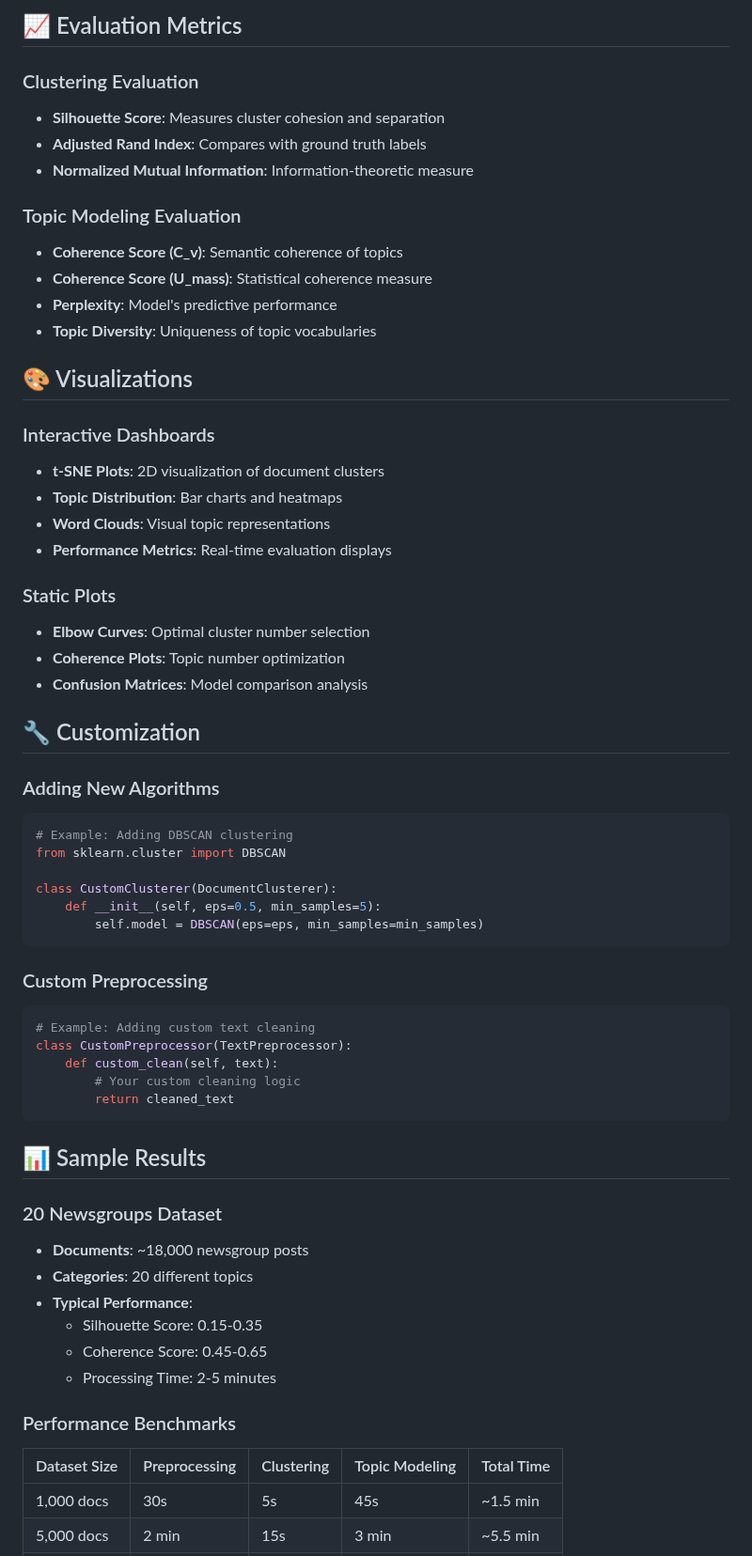
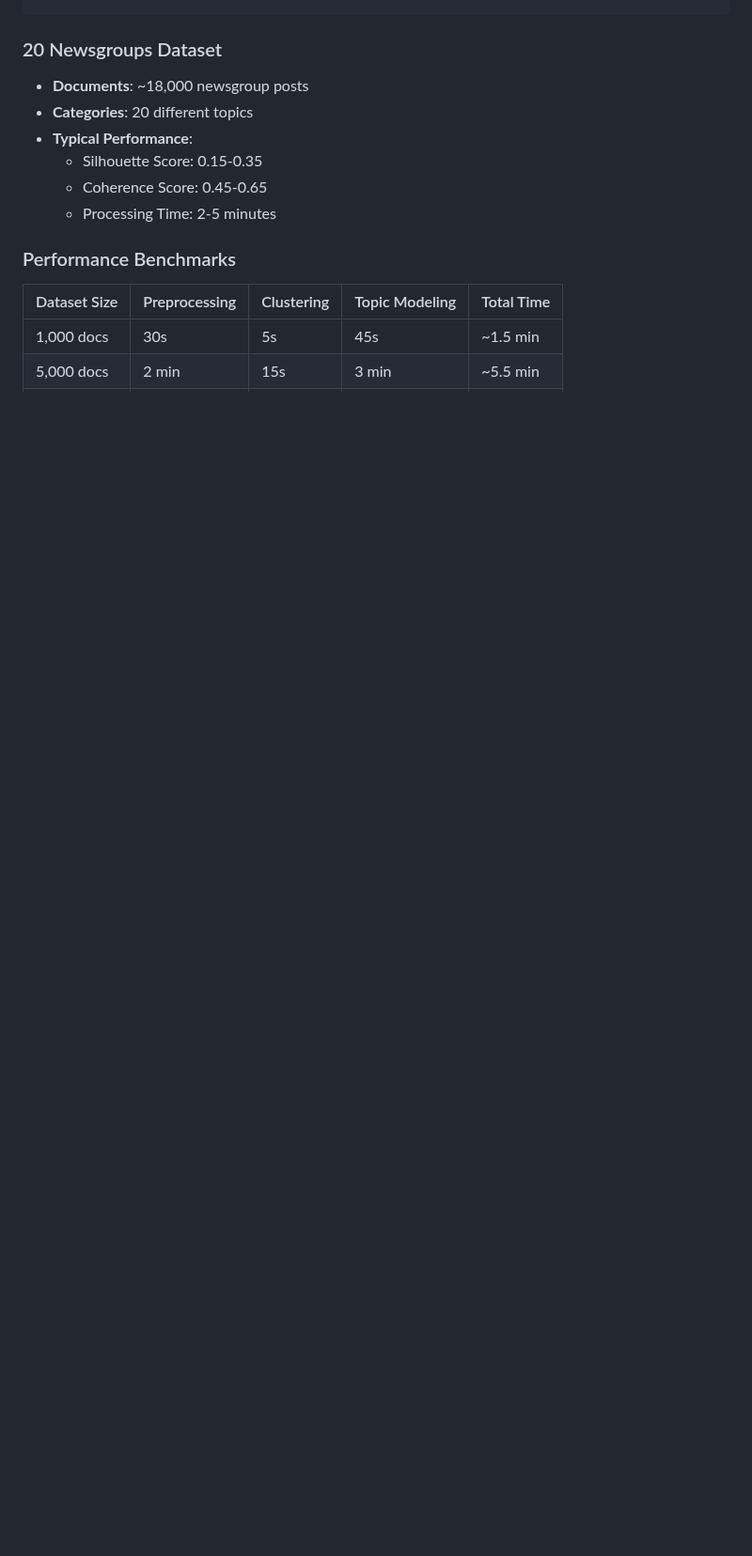
Before and after one commit to sutharyogesh/topic_modeling_project, a Markdown page: README.md, the part around one of its changes. Shown at 94% size. Rendered like a GitHub page; blank space fills up the shorter version.

````diff
--- a/README.md
+++ b/README.md
@@ -186,51 +126,3 @@ print(f"Coherence Score: {results['coherence_score']:.3f}")
-## 📈 Evaluation Metrics
-
-### Clustering Evaluation
-- **Silhouette Score**: Measures cluster cohesion and separation
-- **Adjusted Rand Index**: Compares with ground truth labels
-- **Normalized Mutual Information**: Information-theoretic measure
-
-### Topic Modeling Evaluation
-- **Coherence Score (C_v)**: Semantic coherence of topics
-- **Coherence Score (U_mass)**: Statistical coherence measure
-- **Perplexity**: Model's predictive performance
-- **Topic Diversity**: Uniqueness of topic vocabularies
-
-## 🎨 Visualizations
-
-### Interactive Dashboards
-- **t-SNE Plots**: 2D visualization of document clusters
-- **Topic Distribution**: Bar charts and heatmaps
-- **Word Clouds**: Visual topic representations
-- **Performance Metrics**: Real-time evaluation displays
-
-### Static Plots
-- **Elbow Curves**: Optimal cluster number selection
-- **Coherence Plots**: Topic number optimization
-- **Confusion Matrices**: Model comparison analysis
-
-## 🔧 Customization
-
-### Adding New Algorithms
-```python
-# Example: Adding DBSCAN clustering
-from sklearn.cluster import DBSCAN
-
-class CustomClusterer(DocumentClusterer):
-    def __init__(self, eps=0.5, min_samples=5):
-        self.model = DBSCAN(eps=eps, min_samples=min_samples)
-```
-
-### Custom Preprocessing
-```python
-# Example: Adding custom text cleaning
-class CustomPreprocessor(TextPreprocessor):
-    def custom_clean(self, text):
-        # Your custom cleaning logic
-        return cleaned_text
-```
-
-## 📊 Sample Results
 
 ### 20 Newsgroups Dataset
 - **Documents**: ~18,000 newsgroup posts
````
Also changed, not shown: other parts of README.md (+0 -74 lines).
